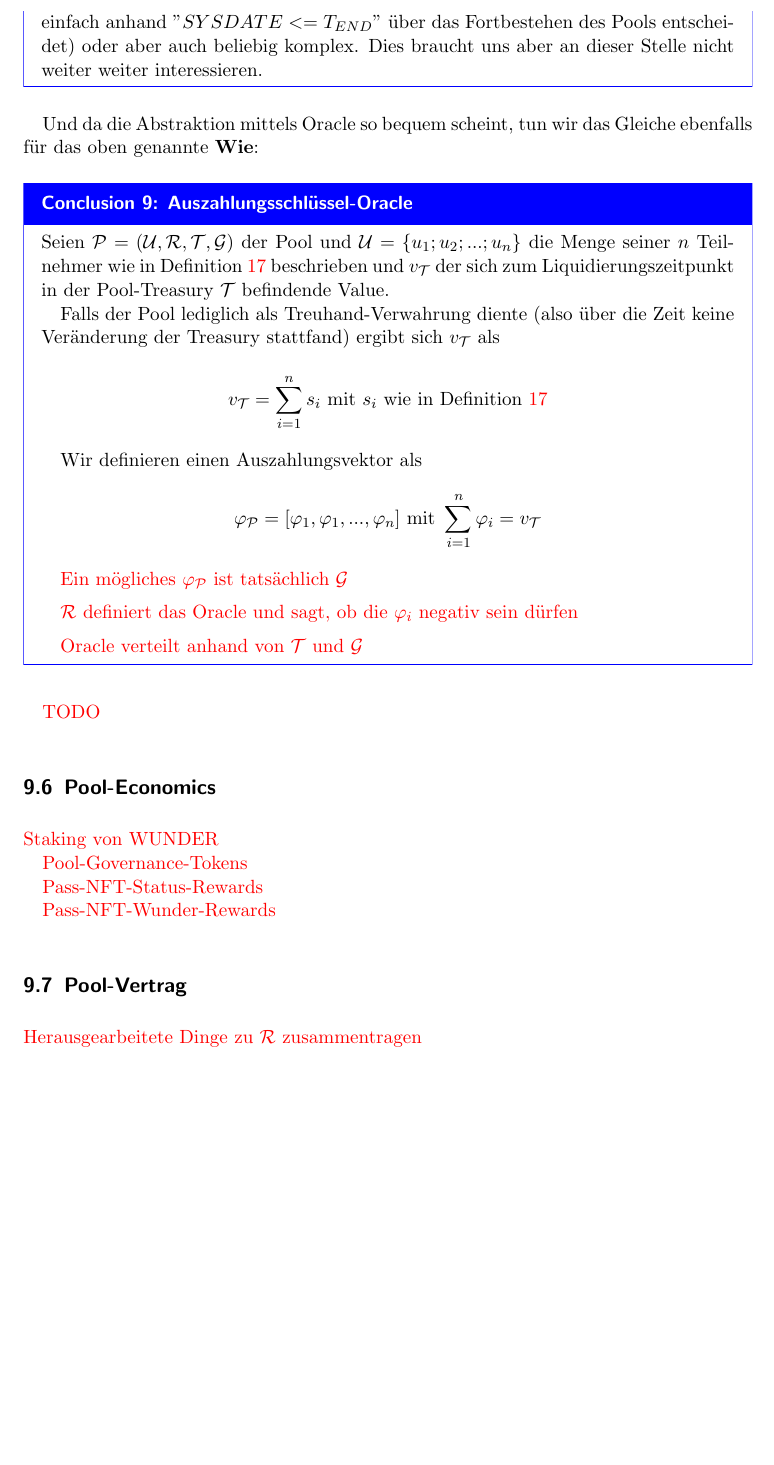
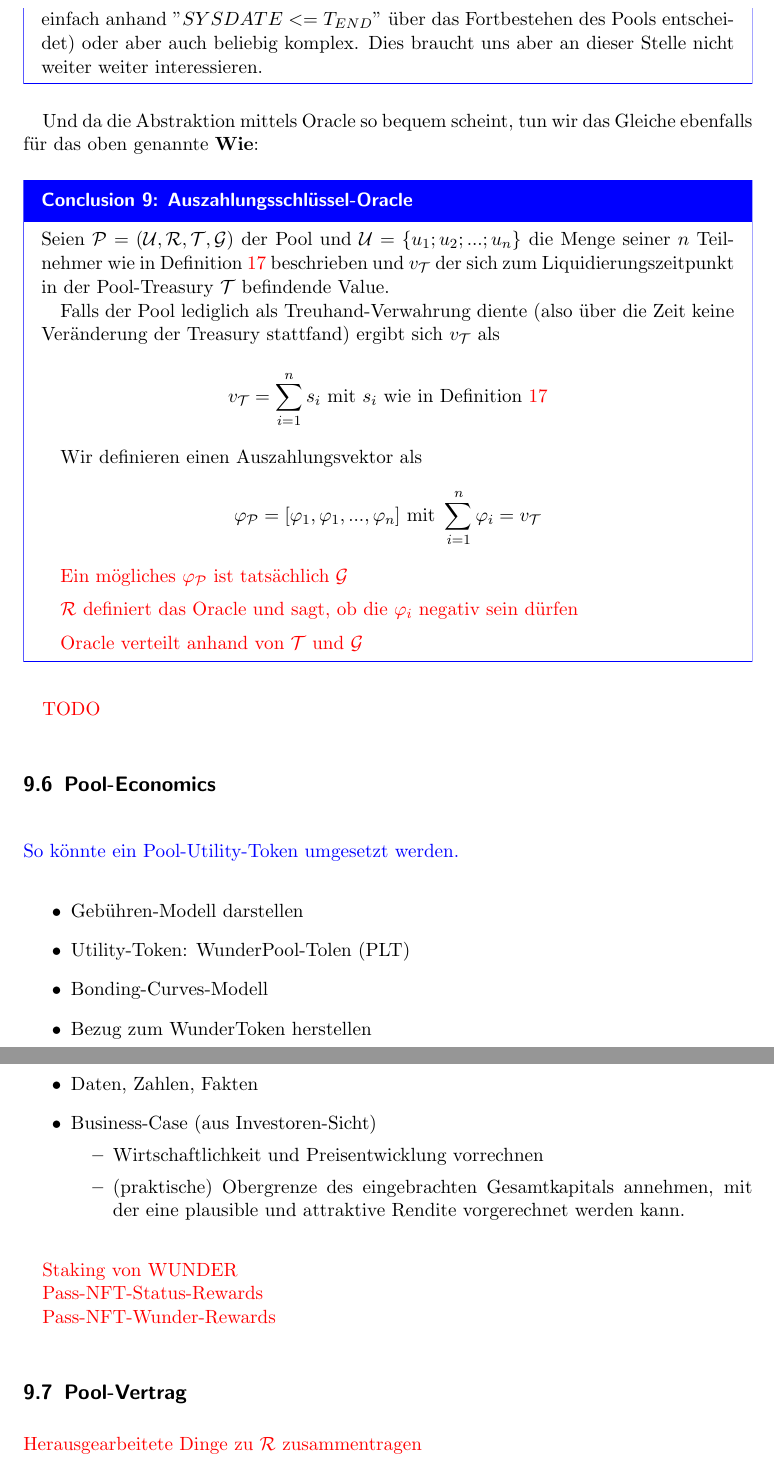
Before and after one commit to WunderPass/White-Paper, a LaTeX document (paper.tex, which reads [09][Pools]/[Pools].tex, [Pools][Economic].tex): part of page 89 of 95 before the commit and two parts of pages 89 and 90 of 96 after it, the two joined at a grey line, cut so that both start at the same text, the shorter picture padded with empty space. Compiled offline with pdfLaTeX.

Commit message:
Pool-Ecs

```diff
--- a/[09][Pools]/[Pools].tex
+++ b/[09][Pools]/[Pools].tex
@@ -31,7 +31,8 @@
 
 \subsection{Pool-Economics}
 \vspace{0.3cm}
-\input{[09][Pools]/[Pools][Economic]}    % binde die Datei '[Pools][Economic].tex' ein
+%\input{[09][Pools]/[Pools][Economic]}    % binde die Datei '[Pools][Economic].tex' ein
+\input{[Pools][Economic]}
 
 
 \subsection{Pool-Vertrag}
--- /dev/null
+++ b/[Pools][Economic].tex
@@ -0,0 +1,30 @@
+% !TEX root = paper.tex
+
+\vspace{0.3cm}
+
+\href{https://medium.com/atchai/can-we-save-the-utility-token-55ef639370cf}{So könnte ein Pool-Utility-Token umgesetzt werden.}
+
+\vspace{0.3cm}
+
+\begin{itemize}
+	\item Gebühren-Modell darstellen
+	\item Utility-Token: WunderPool-Tolen (PLT)
+	\item Bonding-Curves-Modell
+	\item Bezug zum WunderToken herstellen
+	\item Daten, Zahlen, Fakten
+	\item Business-Case (aus Investoren-Sicht)
+	\begin{itemize}
+		\item Wirtschaftlichkeit und Preisentwicklung vorrechnen
+		\item (praktische) Obergrenze des eingebrachten Gesamtkapitals annehmen, mit der eine plausible und attraktive Rendite vorgerechnet werden kann.
+	\end{itemize}
+\end{itemize}
+
+\vspace{0.3cm}
+
+\todo{Staking von WUNDER}
+
+\todo{Pass-NFT-Status-Rewards}
+
+\todo{Pass-NFT-Wunder-Rewards}
+
+\vspace{0.5cm}
```
Also changed, not shown: 3 other files.
